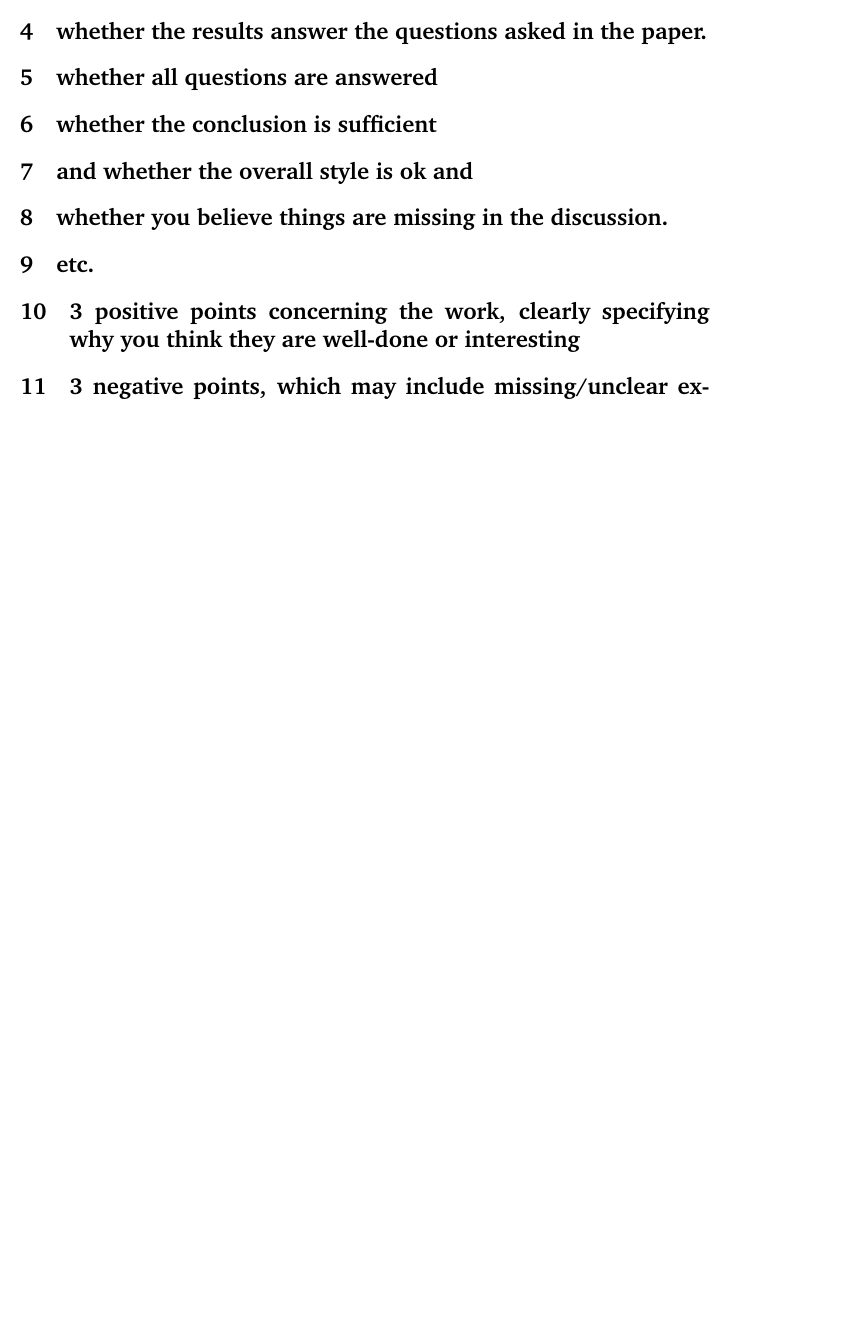
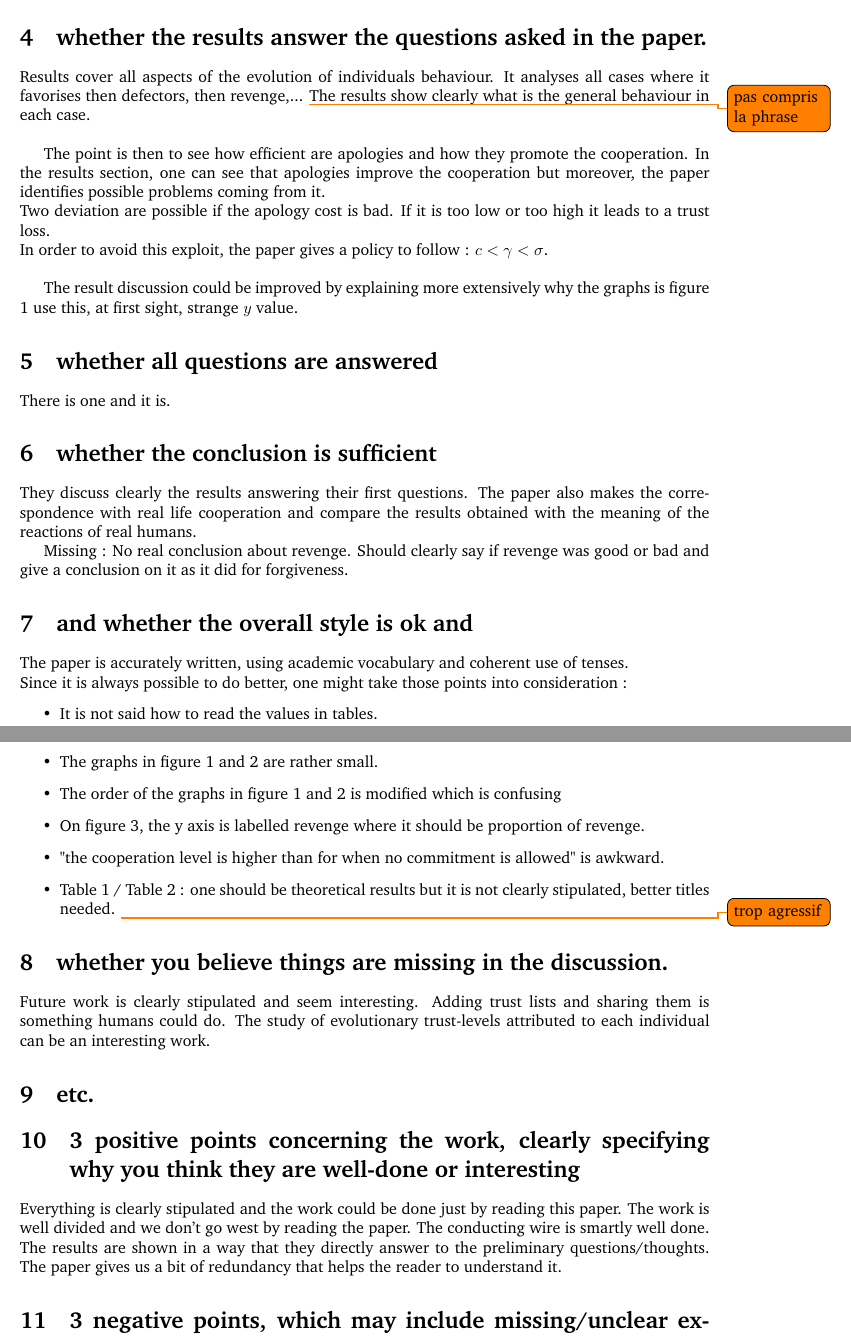
Before and after one commit to simonpicard/reinforcement-learning-reward, a LaTeX document (review/review.tex): part of page 2 of 2 before the commit and two parts of pages 2 and 3 of 3 after it, the two joined at a grey line, cut so that both start at the same text, the shorter picture padded with empty space. Compiled offline with pdfLaTeX.

Commit message:
fuse simon and jerome

```diff
--- a/review/review.tex
+++ b/review/review.tex
@@ -7,6 +7,7 @@
 \usepackage[pdftex]{graphicx}
 \usepackage{geometry}
 \usepackage{charter}
+\usepackage{todonotes}
 
 
 
@@ -27,18 +45,45 @@
 
 
 \section{whether the results answer the questions asked in the paper.}
+Results cover all aspects of the evolution of individuals behaviour. It analyses all cases where it favorises then defectors, then revenge,... \todo{pas compris la phrase}
+The results show clearly what is the general behaviour in each case.\\
 
 
+The point is then to see how efficient are apologies and how they promote the cooperation. In the results section, one can see that apologies improve the cooperation but moreover, the paper identifies possible problems coming from it. \\
+Two deviation are possible if the apology cost is bad. If it is too low or too high it leads to a trust loss.\\
+In order to avoid this exploit, the paper gives a policy to follow : $c<\gamma<\sigma$.\\
+
+The result discussion could be improved by explaining more extensively why the graphs is figure 1 use this, at first sight, strange $y$ value.
+
 \section{whether all questions are answered}
+There is one and  it is.
 
 
 \section{whether the conclusion is sufficient}
 
+They discuss clearly the results answering their first questions.
+The paper also makes the correspondence with real life cooperation and compare the results obtained with the meaning of the reactions of real humans.
+
+Missing : No real conclusion about revenge. Should clearly say if revenge was good or bad and give a conclusion on it as it did for forgiveness.
+
 
 \section{and whether the overall style is ok and}
+The paper is accurately written, using academic vocabulary and coherent use of tenses.\\
+Since it is always possible to do better, one might take those points into consideration :
+\begin{itemize}
+\item It is not said how to read the values in tables.
+\item The graphs in figure 1 and 2 are rather small.
+\item The order of the graphs in figure 1 and 2 is modified which is confusing
+\item On figure 3, the y axis is labelled revenge where it should be proportion of revenge.
+\item "the cooperation level is higher than for when no commitment is allowed" is awkward.
+\item Table 1 / Table 2 : one should be theoretical results but it is not clearly stipulated, better titles needed. \todo{trop agressif}
+\end{itemize}
 
 
 \section{whether you believe things are missing in the discussion.}
+
+Future work is clearly stipulated and seem interesting. Adding trust lists and sharing them is something humans could do.
+The study of evolutionary trust-levels attributed to each individual can be an interesting work.
 
 
 \section{etc.}
@@ -46,3 +91,7 @@
 
 \section{3 positive points concerning the work, clearly specifying why you think they are well-done or interesting}
 
+Everything is clearly stipulated and the work could be done just by reading this paper.
+The work is well divided and we don't go west by reading the paper. The conducting wire is smartly well done.
+The results are shown in a way that they directly answer to the preliminary questions/thoughts.
+The paper gives us a bit of redundancy that helps the reader to understand it.
```
Also changed, not shown: review/review.tex (28 more changed lines).
